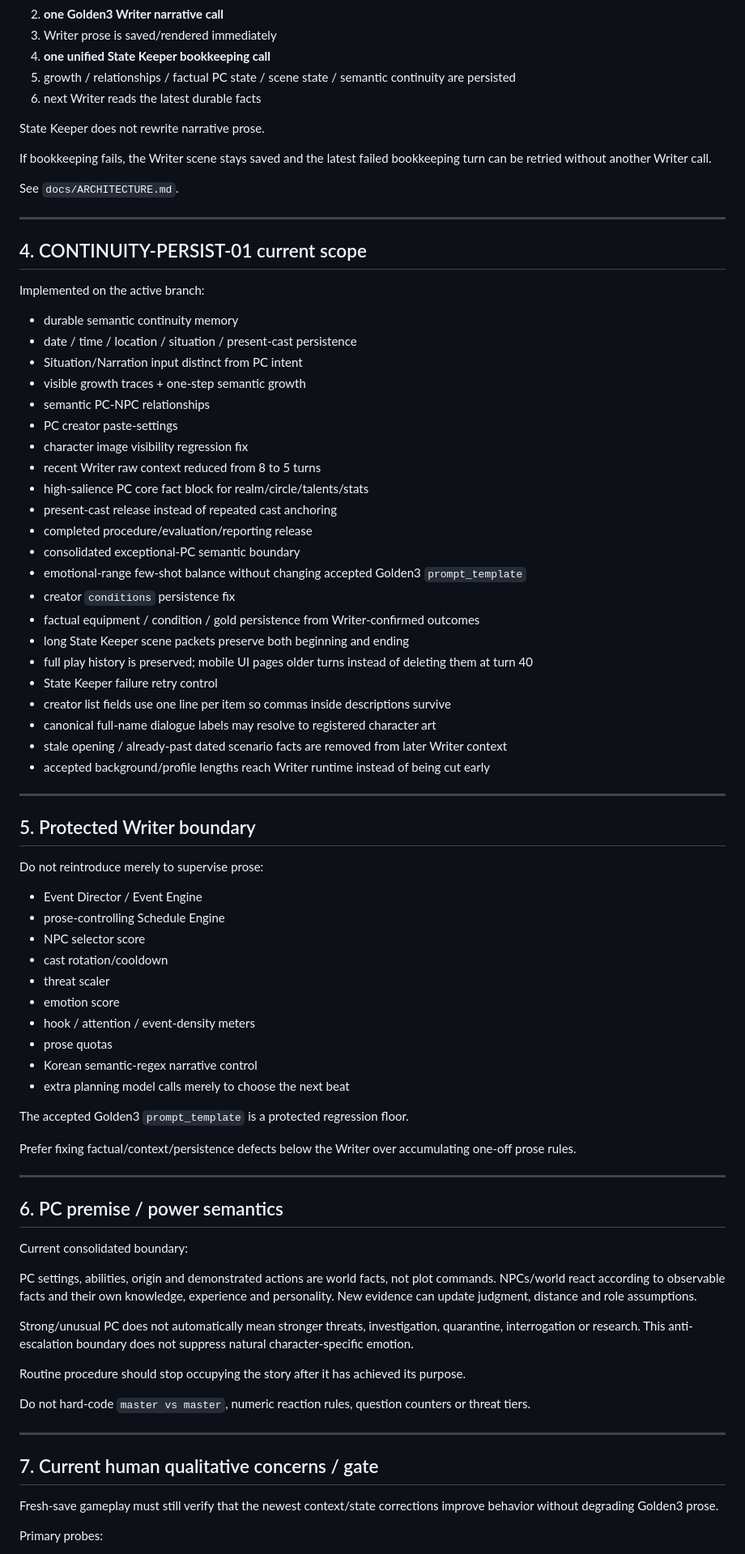
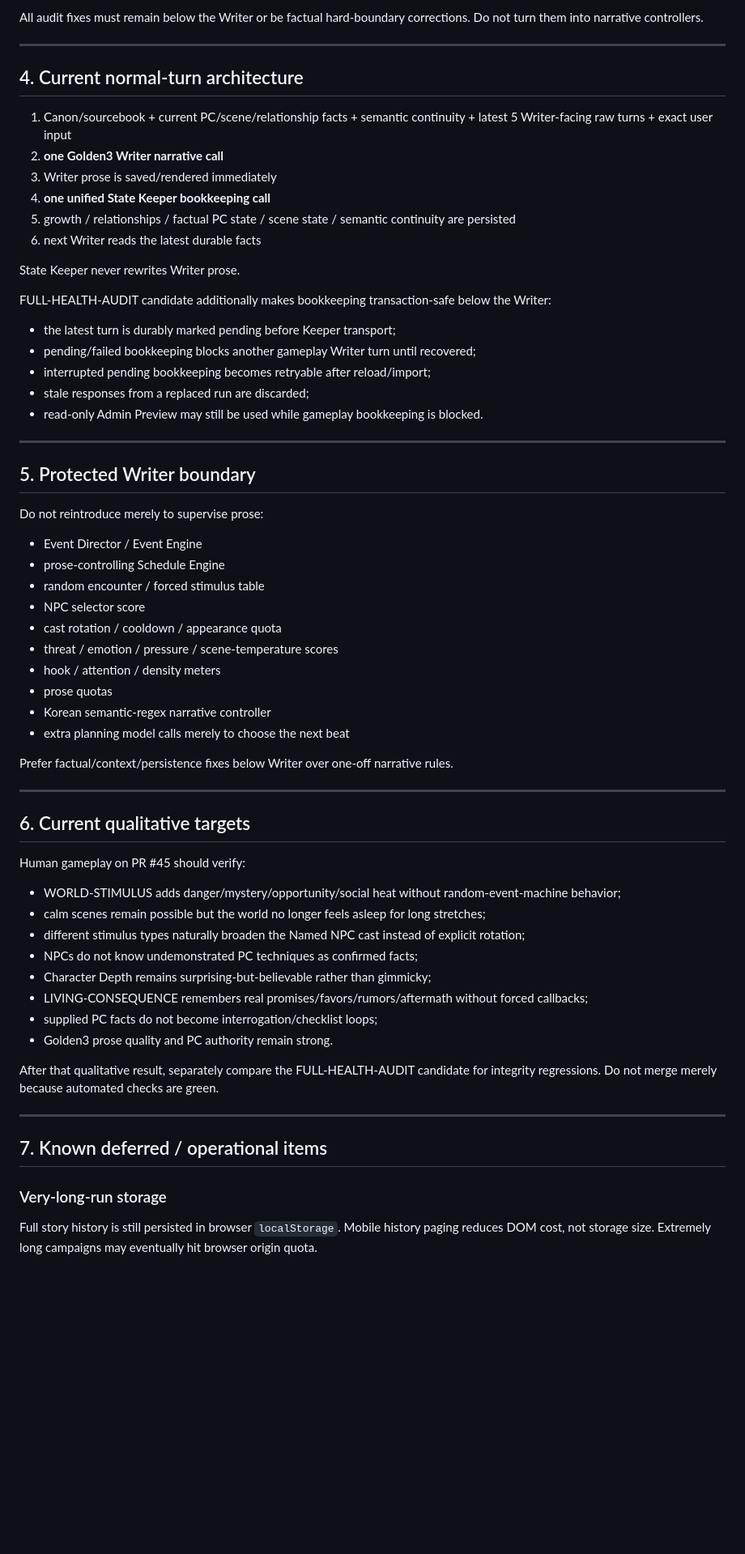
Before and after one commit to hoho074566-cpu/lumensia-ai-first, a Markdown page: docs/LUMENSIA_HANDOVER_CURRENT.md, the part around one of its changes. Shown at 81% size. Rendered like a GitHub page; blank space fills up the shorter version.

Commit message:
AUDIT-01: update handover to current stacked playtest

```diff
--- a/docs/LUMENSIA_HANDOVER_CURRENT.md
+++ b/docs/LUMENSIA_HANDOVER_CURRENT.md
@@ -52,43 +75,25 @@ Normal gameplay turn:
+All audit fixes must remain below the Writer or be factual hard-boundary corrections. Do not turn them into narrative controllers.
+
+---
+
+## 4. Current normal-turn architecture
+
+1. Canon/sourcebook + current PC/scene/relationship facts + semantic continuity + latest 5 Writer-facing raw turns + exact user input
 2. **one Golden3 Writer narrative call**
 3. Writer prose is saved/rendered immediately
 4. **one unified State Keeper bookkeeping call**
 5. growth / relationships / factual PC state / scene state / semantic continuity are persisted
 6. next Writer reads the latest durable facts
 
-State Keeper does not rewrite narrative prose.
+State Keeper never rewrites Writer prose.
 
-If bookkeeping fails, the Writer scene stays saved and the latest failed bookkeeping turn can be retried without another Writer call.
+FULL-HEALTH-AUDIT candidate additionally makes bookkeeping transaction-safe below the Writer:
 
-See `docs/ARCHITECTURE.md`.
-
----
-
-## 4. CONTINUITY-PERSIST-01 current scope
-
-Implemented on the active branch:
-
-- durable semantic continuity memory
-- date / time / location / situation / present-cast persistence
-- Situation/Narration input distinct from PC intent
-- visible growth traces + one-step semantic growth
-- semantic PC-NPC relationships
-- PC creator paste-settings
-- character image visibility regression fix
-- recent Writer raw context reduced from 8 to 5 turns
-- high-salience PC core fact block for realm/circle/talents/stats
-- present-cast release instead of repeated cast anchoring
-- completed procedure/evaluation/reporting release
-- consolidated exceptional-PC semantic boundary
-- emotional-range few-shot balance without changing accepted Golden3 `prompt_template`
-- creator `conditions` persistence fix
-- factual equipment / condition / gold persistence from Writer-confirmed outcomes
-- long State Keeper scene packets preserve both beginning and ending
-- full play history is preserved; mobile UI pages older turns instead of deleting them at turn 40
-- State Keeper failure retry control
-- creator list fields use one line per item so commas inside descriptions survive
-- canonical full-name dialogue labels may resolve to registered character art
-- stale opening / already-past dated scenario facts are removed from later Writer context
-- accepted background/profile lengths reach Writer runtime instead of being cut early
+- the latest turn is durably marked pending before Keeper transport;
+- pending/failed bookkeeping blocks another gameplay Writer turn until recovered;
+- interrupted pending bookkeeping becomes retryable after reload/import;
+- stale responses from a replaced run are discarded;
+- read-only Admin Preview may still be used while gameplay bookkeeping is blocked.
 
 ---
 
@@ -98,38 +103,39 @@ Do not reintroduce merely to supervise prose:
 
 - Event Director / Event Engine
 - prose-controlling Schedule Engine
+- random encounter / forced stimulus table
 - NPC selector score
-- cast rotation/cooldown
-- threat scaler
-- emotion score
-- hook / attention / event-density meters
+- cast rotation / cooldown / appearance quota
+- threat / emotion / pressure / scene-temperature scores
+- hook / attention / density meters
 - prose quotas
-- Korean semantic-regex narrative control
+- Korean semantic-regex narrative controller
 - extra planning model calls merely to choose the next beat
 
-The accepted Golden3 `prompt_template` is a protected regression floor.
-
-Prefer fixing factual/context/persistence defects below the Writer over accumulating one-off prose rules.
+Prefer factual/context/persistence fixes below Writer over one-off narrative rules.
 
 ---
 
-## 6. PC premise / power semantics
+## 6. Current qualitative targets
 
-Current consolidated boundary:
+Human gameplay on PR #45 should verify:
 
-PC settings, abilities, origin and demonstrated actions are world facts, not plot commands. NPCs/world react according to observable facts and their own knowledge, experience and personality. New evidence can update judgment, distance and role assumptions.
+- WORLD-STIMULUS adds danger/mystery/opportunity/social heat without random-event-machine behavior;
+- calm scenes remain possible but the world no longer feels asleep for long stretches;
+- different stimulus types naturally broaden the Named NPC cast instead of explicit rotation;
+- NPCs do not know undemonstrated PC techniques as confirmed facts;
+- Character Depth remains surprising-but-believable rather than gimmicky;
+- LIVING-CONSEQUENCE remembers real promises/favors/rumors/aftermath without forced callbacks;
+- supplied PC facts do not become interrogation/checklist loops;
+- Golden3 prose quality and PC authority remain strong.
 
-Strong/unusual PC does not automatically mean stronger threats, investigation, quarantine, interrogation or research. This anti-escalation boundary does not suppress natural character-specific emotion.
-
-Routine procedure should stop occupying the story after it has achieved its purpose.
-
-Do not hard-code `master vs master`, numeric reaction rules, question counters or threat tiers.
+After that qualitative result, separately compare the FULL-HEALTH-AUDIT candidate for integrity regressions. Do not merge merely because automated checks are green.
 
 ---
 
-## 7. Current human qualitative concerns / gate
+## 7. Known deferred / operational items
 
-Fresh-save gameplay must still verify that the newest context/state corrections improve behavior without degrading Golden3 prose.
+### Very-long-run storage
 
-Primary probes:
+Full story history is still persisted in browser `localStorage`. Mobile history paging reduces DOM cost, not storage size. Extremely long campaigns may eventually hit browser origin quota.
 
```
Also changed, not shown: other parts of docs/LUMENSIA_HANDOVER_CURRENT.md (+68 -71 lines).
